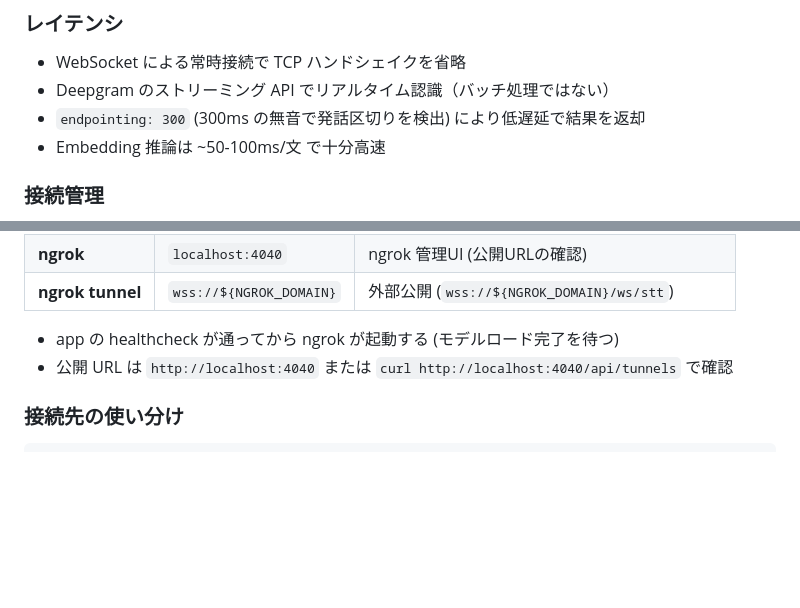
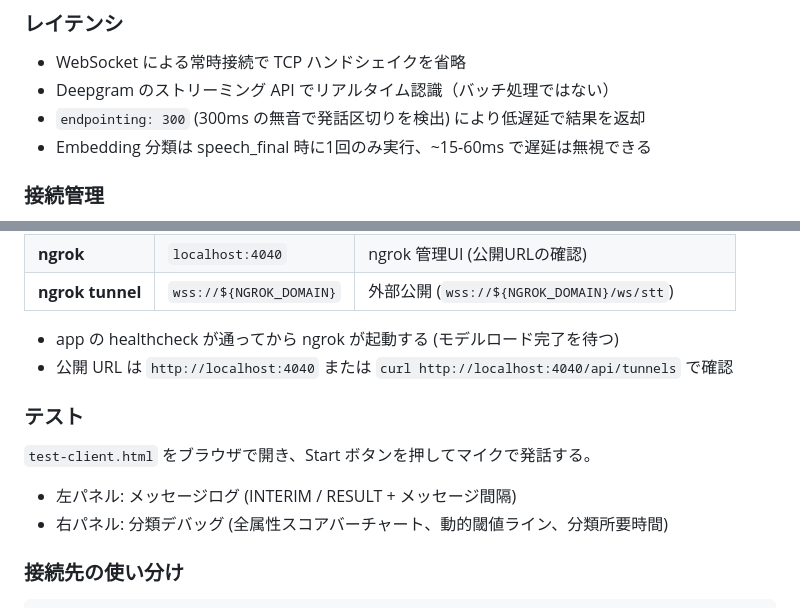
Before and after one commit to kc3hack/2026_team27, a Markdown page: server/SPECIFICATION.md, 2 parts joined by grey strips. Drawn GitHub-style; blank space fills up the shorter version.

````diff
--- a/server/SPECIFICATION.md
+++ b/server/SPECIFICATION.md
@@ -224,7 +244,7 @@ interface WordDefinition {
 - WebSocket による常時接続で TCP ハンドシェイクを省略
 - Deepgram のストリーミング API でリアルタイム認識（バッチ処理ではない）
 - `endpointing: 300` (300ms の無音で発話区切りを検出) により低遅延で結果を返却
-- Embedding 推論は ~50-100ms/文 で十分高速
+- Embedding 分類は speech_final 時に1回のみ実行、~15-60ms で遅延は無視できる
 
 ### 接続管理
 
@@ -311,6 +333,13 @@ docker compose up -d
 - app の healthcheck が通ってから ngrok が起動する (モデルロード完了を待つ)
 - 公開 URL は `http://localhost:4040` または `curl http://localhost:4040/api/tunnels` で確認
 
+### テスト
+
+`test-client.html` をブラウザで開き、Start ボタンを押してマイクで発話する。
+
+- 左パネル: メッセージログ (INTERIM / RESULT + メッセージ間隔)
+- 右パネル: 分類デバッグ (全属性スコアバーチャート、動的閾値ライン、分類所要時間)
+
 ### 接続先の使い分け
 
 ```
````
Also changed, not shown: other parts of server/SPECIFICATION.md (+65 -43 lines).
